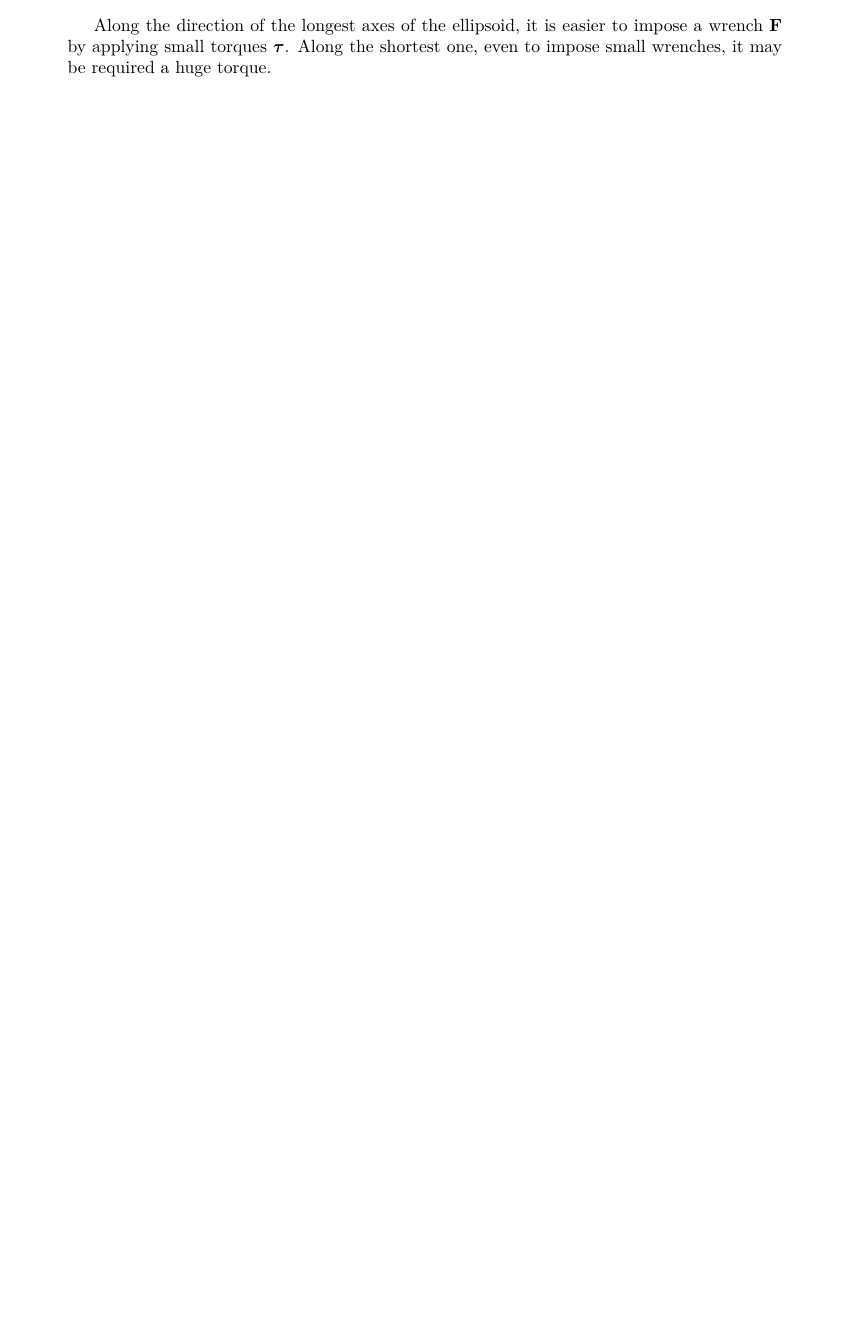
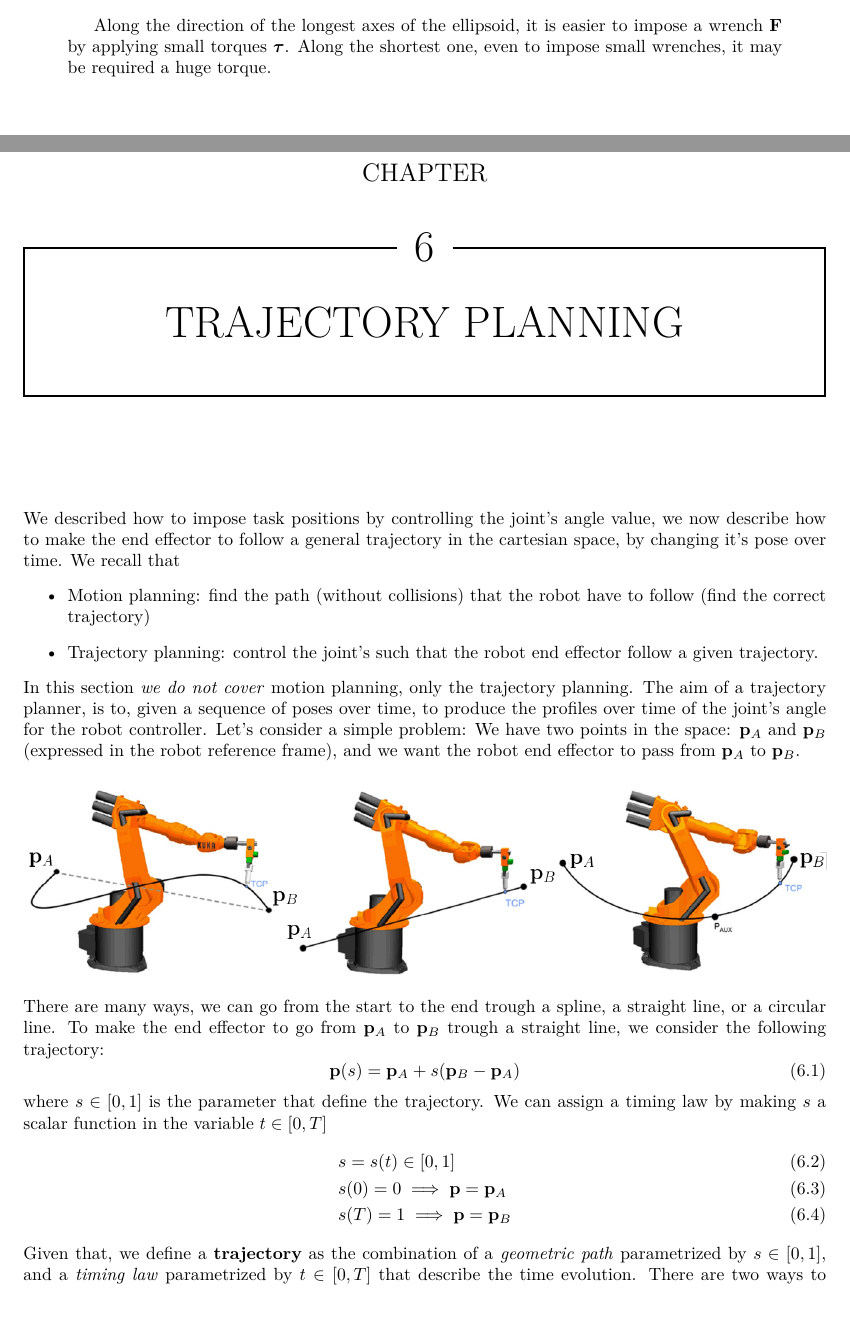
Before and after one commit to CasuFrost/university-notes-AIRO, a LaTeX thesis (Robotics 1/LatexSourceFile/Robotics1.tex): part of page 91 of 96 before the commit and two parts of pages 91 and 92 of 99 after it, the two joined at a grey line, cut so that both start at the same text, the shorter picture padded with empty space. Compiled offline with pdfLaTeX.

Commit message:
traj plan

```diff
--- a/Robotics 1/LatexSourceFile/Robotics1.tex
+++ b/Robotics 1/LatexSourceFile/Robotics1.tex
@@ -3538,3 +3542,31 @@ so this one can be used as a measure of singularity (such as the velocity case).
  The interpretation of the force ellipsoid is the following:\begin{quotation}
     Along the direction of the longest axes of the ellipsoid, it is easier to impose a wrench $\mathbf F$ by applying small torques $\boldsymbol{\tau}$. Along the shortest one, even to impose small wrenches, it may be required a huge torque.
 \end{quotation}
+
+
+
+
+
+
+
+
+
+
+\chapter{Trajectory Planning}
+We described how to impose task positions by controlling the joint's angle value, we now describe how to make the end effector to follow a general trajectory in the cartesian space, by changing it's pose over time. We recall that\begin{itemize}
+    \item Motion planning: find the path (without collisions) that the robot have to follow (find the correct trajectory)
+    \item Trajectory planning: control the joint's such that the robot end effector follow a given trajectory.
+\end{itemize}
+In this section \textit{we do not cover} motion planning, only the trajectory planning. The aim of a trajectory planner, is to, given a sequence of poses over time, to produce the profiles over time of the joint's angle for the robot controller. Let's consider a simple problem: We have two points in the space: $\mathbf p_A$ and $\mathbf p_B$ (expressed in the robot reference frame), and we want the robot end effector to pass from $\mathbf p_A$ to $\mathbf p_B$.
+\begin{center}
+    \includegraphics[width=\textwidth ]{images/PTP.png}
+\end{center}
+There are many ways, we can go from the start to the end trough a spline, a straight line, or a circular line. To make the end effector to go from $\mathbf p_A$ to $\mathbf p_B$ trough a straight line, we consider the following trajectory:\begin{equation}
+    \mathbf p(s)=\mathbf p_A+s(\mathbf p_B-\mathbf p_A)
+\end{equation}
+where $s\in [0,1]$ is the parameter that define the trajectory. We can assign a timing law by making $s$ a scalar function in the variable $t\in[0,T]$\begin{align}
+    &s=s(t)\in [0,1]\\
+    &s(0)=0\implies \mathbf p=\mathbf p_A\\
+    &s(T)=1\implies \mathbf p=\mathbf p_B
+\end{align}
+Given that, we define a \textbf{trajectory} as the combination of a \textit{geometric path} parametrized by $s\in [0,1]$, and a \textit{timing law} parametrized by $t\in [0,T]$ that describe the time evolution. There are two ways to make the robot follow a path, we can plan the trajectory in the \textit{joint space} or in the \textit{cartesian space} (the difference will be clarified later).\bigskip
```
Also changed, not shown: Robotics 1/LatexSourceFile/images/PTP.png (added), Robotics 1/LatexSourceFile/images/overfly.eps (added), Robotics 1/LatexSourceFile/images/traj_plan1.eps (added), Robotics 1/LatexSourceFile/images/traj_plan2.eps (added), Robotics 1/LatexSourceFile/images/traj_plan3.eps (added), Robotics 1/LatexSourceFile/images/traj_plan4.eps (added), Robotics 1/LatexSourceFile/images/traj_plan5.eps (added), Robotics 1/LatexSourceFile/Robotics1.tex (41 more changed lines), 10 other files.
